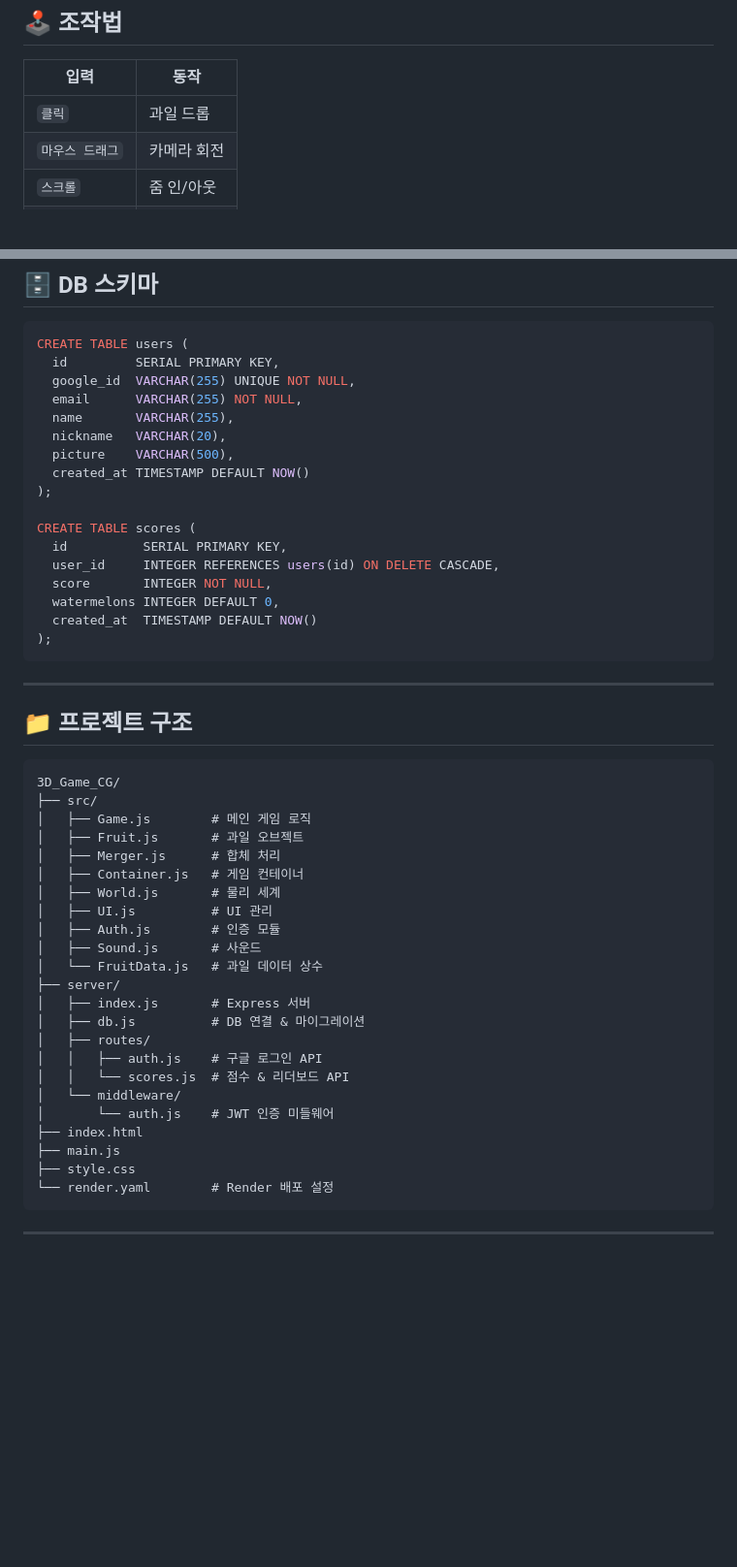
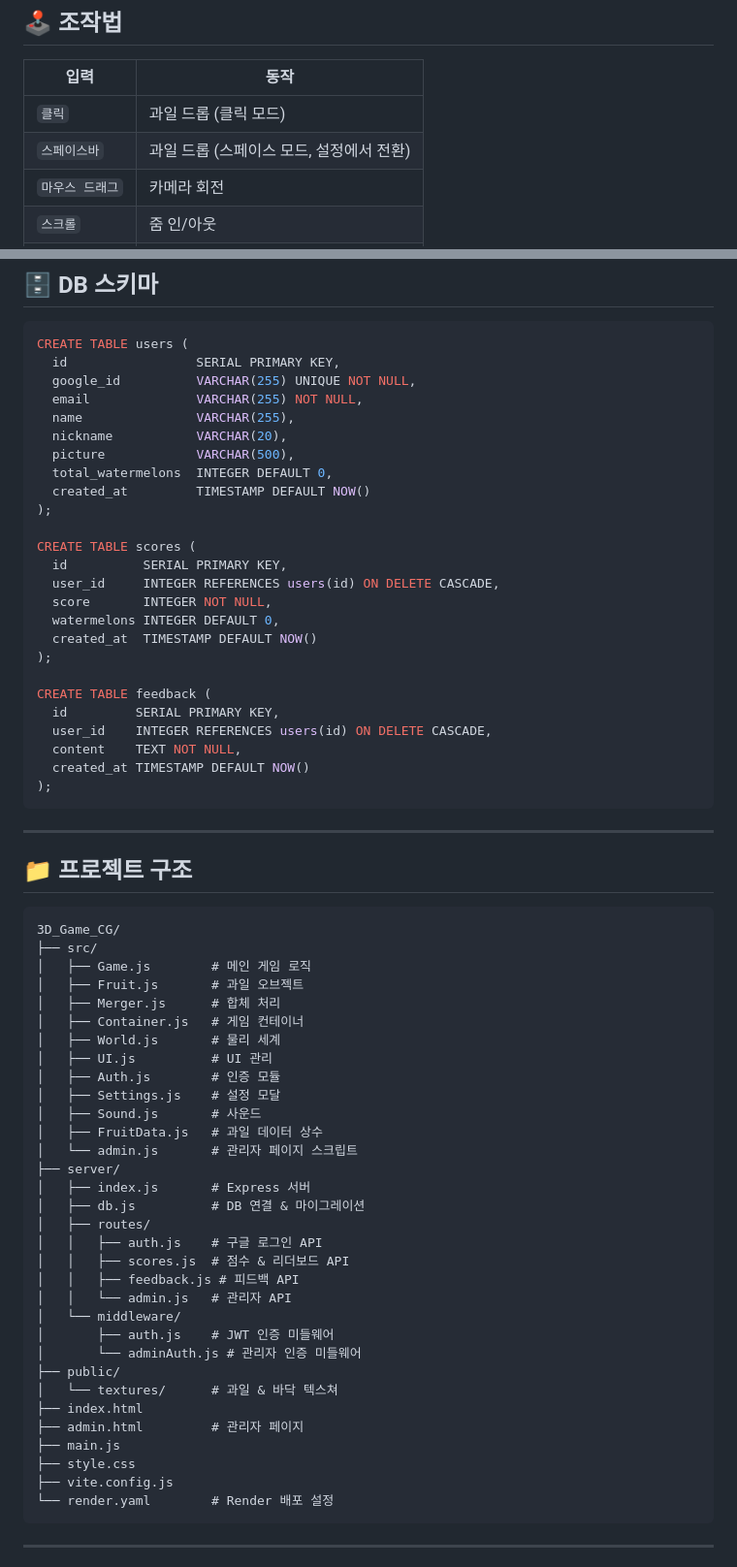
Before and after one commit to Losecow/3D_Game_CG, a Markdown page: README.md, 2 parts joined by grey strips. Shown at 97% size. GitHub-like rendering; blank space fills up the shorter version.

Commit message:
docs: README 조작법/DB스키마/프로젝트 구조/업데이트 내역 보완

````diff
--- a/README.md
+++ b/README.md
@@ -45,7 +45,8 @@
 
 | 입력 | 동작 |
 |------|------|
-| `클릭` | 과일 드롭 |
+| `클릭` | 과일 드롭 (클릭 모드) |
+| `스페이스바` | 과일 드롭 (스페이스 모드, 설정에서 전환) |
 | `마우스 드래그` | 카메라 회전 |
 | `스크롤` | 줌 인/아웃 |
 | `터치` | 모바일 지원 |
@@ -142,13 +143,14 @@ npm run dev
 
 ```sql
 CREATE TABLE users (
-  id         SERIAL PRIMARY KEY,
-  google_id  VARCHAR(255) UNIQUE NOT NULL,
-  email      VARCHAR(255) NOT NULL,
-  name       VARCHAR(255),
-  nickname   VARCHAR(20),
-  picture    VARCHAR(500),
-  created_at TIMESTAMP DEFAULT NOW()
+  id                 SERIAL PRIMARY KEY,
+  google_id          VARCHAR(255) UNIQUE NOT NULL,
+  email              VARCHAR(255) NOT NULL,
+  name               VARCHAR(255),
+  nickname           VARCHAR(20),
+  picture            VARCHAR(500),
+  total_watermelons  INTEGER DEFAULT 0,
+  created_at         TIMESTAMP DEFAULT NOW()
 );
 
 CREATE TABLE scores (
@@ -157,6 +159,13 @@ CREATE TABLE scores (
   score       INTEGER NOT NULL,
   watermelons INTEGER DEFAULT 0,
   created_at  TIMESTAMP DEFAULT NOW()
+);
+
+CREATE TABLE feedback (
+  id         SERIAL PRIMARY KEY,
+  user_id    INTEGER REFERENCES users(id) ON DELETE CASCADE,
+  content    TEXT NOT NULL,
+  created_at TIMESTAMP DEFAULT NOW()
 );
 ```
 
@@ -174,19 +183,28 @@ CREATE TABLE scores (
 │   ├── World.js       # 물리 세계
 │   ├── UI.js          # UI 관리
 │   ├── Auth.js        # 인증 모듈
+│   ├── Settings.js    # 설정 모달
 │   ├── Sound.js       # 사운드
-│   └── FruitData.js   # 과일 데이터 상수
+│   ├── FruitData.js   # 과일 데이터 상수
+│   └── admin.js       # 관리자 페이지 스크립트
 ├── server/
 │   ├── index.js       # Express 서버
 │   ├── db.js          # DB 연결 & 마이그레이션
 │   ├── routes/
 │   │   ├── auth.js    # 구글 로그인 API
-│   │   └── scores.js  # 점수 & 리더보드 API
+│   │   ├── scores.js  # 점수 & 리더보드 API
+│   │   ├── feedback.js # 피드백 API
+│   │   └── admin.js   # 관리자 API
 │   └── middleware/
-│       └── auth.js    # JWT 인증 미들웨어
+│       ├── auth.js    # JWT 인증 미들웨어
+│       └── adminAuth.js # 관리자 인증 미들웨어
+├── public/
+│   └── textures/      # 과일 & 바닥 텍스쳐
 ├── index.html
+├── admin.html         # 관리자 페이지
 ├── main.js
 ├── style.css
+├── vite.config.js
 └── render.yaml        # Render 배포 설정
 ```
 
````
Also changed, not shown: other parts of README.md (+14 -8 lines).
